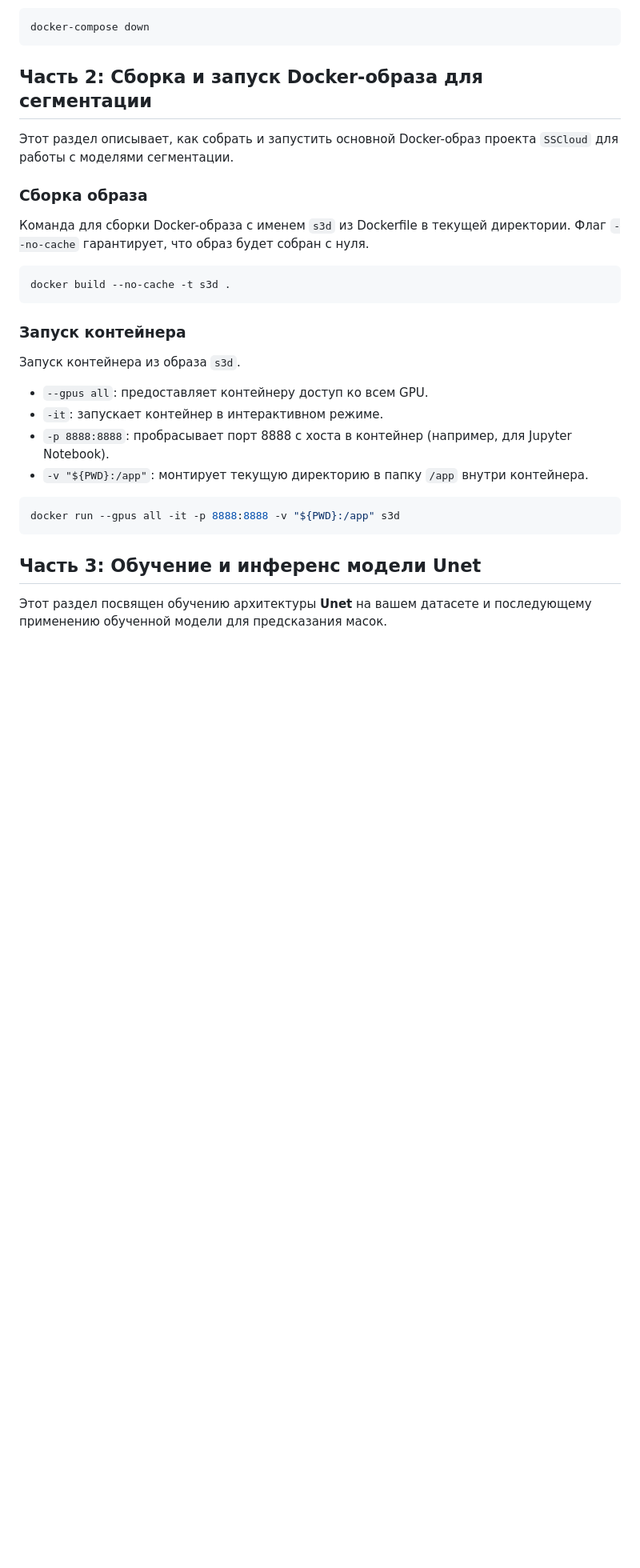
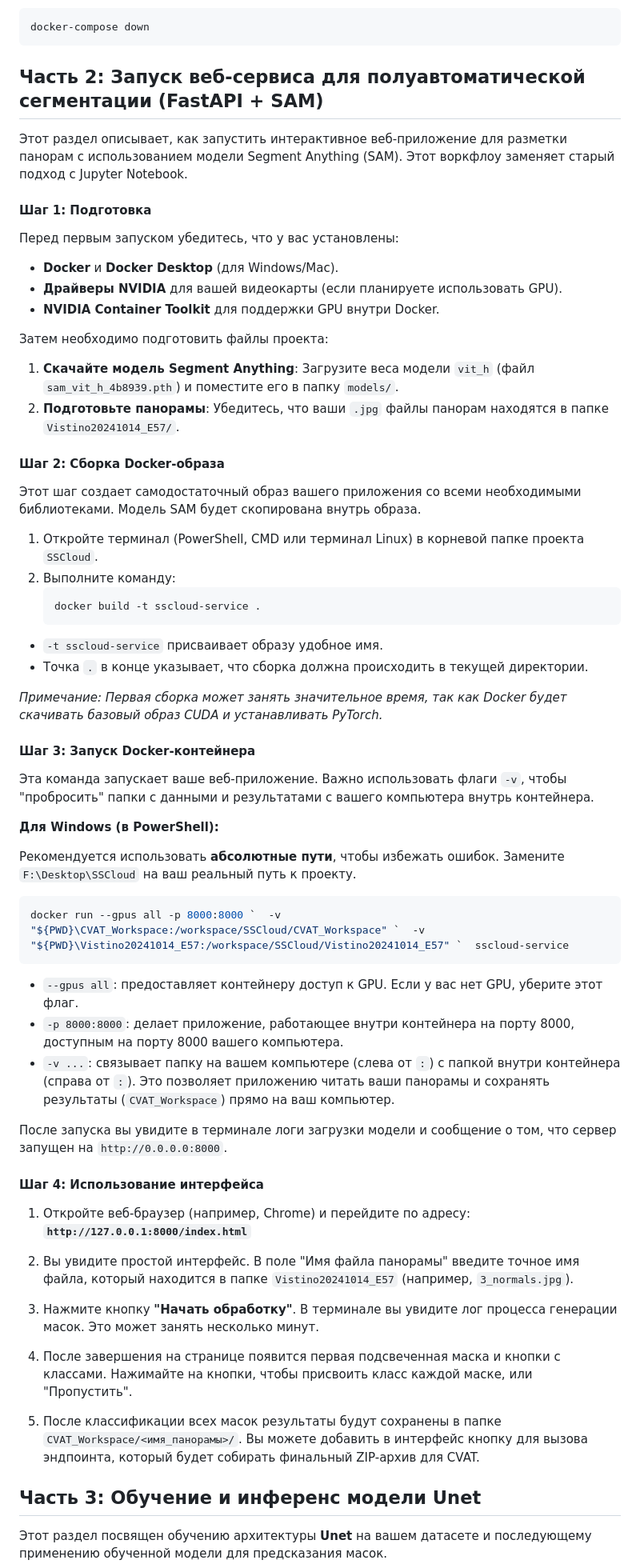
Before and after one commit to faithing05/SSCloud, a Markdown page: README.md, the part around the change. Shown at 80% size. Rendered like a GitHub page; blank space fills up the shorter version.

````diff
--- a/README.md
+++ b/README.md
@@ -58,25 +58,64 @@ docker logs cvat_server -f
 docker-compose down
 ```
 
-## **Часть 2: Сборка и запуск Docker-образа для сегментации**
+## **Часть 2: Запуск веб-сервиса для полуавтоматической сегментации (FastAPI + SAM)**
 
-Этот раздел описывает, как собрать и запустить основной Docker-образ проекта `SSCloud` для работы с моделями сегментации.
+Этот раздел описывает, как запустить интерактивное веб-приложение для разметки панорам с использованием модели Segment Anything (SAM). Этот воркфлоу заменяет старый подход с Jupyter Notebook.
 
-### **Сборка образа**
-Команда для сборки Docker-образа с именем `s3d` из Dockerfile в текущей директории. Флаг `--no-cache` гарантирует, что образ будет собран с нуля.
-```bash
-docker build --no-cache -t s3d .
+#### Шаг 1: Подготовка
+
+Перед первым запуском убедитесь, что у вас установлены:
+*   **Docker** и **Docker Desktop** (для Windows/Mac).
+*   **Драйверы NVIDIA** для вашей видеокарты (если планируете использовать GPU).
+*   **NVIDIA Container Toolkit** для поддержки GPU внутри Docker.
+
+Затем необходимо подготовить файлы проекта:
+1.  **Скачайте модель Segment Anything**: Загрузите веса модели `vit_h` (файл `sam_vit_h_4b8939.pth`) и поместите его в папку `models/`.
+2.  **Подготовьте панорамы**: Убедитесь, что ваши `.jpg` файлы панорам находятся в папке `Vistino20241014_E57/`.
+
+#### Шаг 2: Сборка Docker-образа
+
+Этот шаг создает самодостаточный образ вашего приложения со всеми необходимыми библиотеками. Модель SAM будет скопирована внутрь образа.
+
+1.  Откройте терминал (PowerShell, CMD или терминал Linux) в корневой папке проекта `SSCloud`.
+2.  Выполните команду:
+    ```bash
+    docker build -t sscloud-service .
+    ```
+*   `-t sscloud-service` присваивает образу удобное имя.
+*   Точка `.` в конце указывает, что сборка должна происходить в текущей директории.
+
+*Примечание: Первая сборка может занять значительное время, так как Docker будет скачивать базовый образ CUDA и устанавливать PyTorch.*
+
+#### Шаг 3: Запуск Docker-контейнера
+
+Эта команда запускает ваше веб-приложение. Важно использовать флаги `-v`, чтобы "пробросить" папки с данными и результатами с вашего компьютера внутрь контейнера.
+
+**Для Windows (в PowerShell):**
+
+Рекомендуется использовать **абсолютные пути**, чтобы избежать ошибок. Замените `F:\Desktop\SSCloud` на ваш реальный путь к проекту.
+
+```powershell
+docker run --gpus all -p 8000:8000 `  -v "${PWD}\CVAT_Workspace:/workspace/SSCloud/CVAT_Workspace" `  -v "${PWD}\Vistino20241014_E57:/workspace/SSCloud/Vistino20241014_E57" `  sscloud-service
 ```
+*   `--gpus all`: предоставляет контейнеру доступ к GPU. Если у вас нет GPU, уберите этот флаг.
+*   `-p 8000:8000`: делает приложение, работающее внутри контейнера на порту 8000, доступным на порту 8000 вашего компьютера.
+*   `-v ...`: связывает папку на вашем компьютере (слева от `:`) с папкой внутри контейнера (справа от `:`). Это позволяет приложению читать ваши панорамы и сохранять результаты (`CVAT_Workspace`) прямо на ваш компьютер.
 
-### **Запуск контейнера**
-Запуск контейнера из образа `s3d`.
-*   `--gpus all`: предоставляет контейнеру доступ ко всем GPU.
-*   `-it`: запускает контейнер в интерактивном режиме.
-*   `-p 8888:8888`: пробрасывает порт 8888 с хоста в контейнер (например, для Jupyter Notebook).
-*   `-v "${PWD}:/app"`: монтирует текущую директорию в папку `/app` внутри контейнера.
-```bash
-docker run --gpus all -it -p 8888:8888 -v "${PWD}:/app" s3d
-```
+После запуска вы увидите в терминале логи загрузки модели и сообщение о том, что сервер запущен на `http://0.0.0.0:8000`.
+
+#### Шаг 4: Использование интерфейса
+
+1.  Откройте веб-браузер (например, Chrome) и перейдите по адресу:
+    **`http://127.0.0.1:8000/index.html`**
+
+2.  Вы увидите простой интерфейс. В поле "Имя файла панорамы" введите точное имя файла, который находится в папке `Vistino20241014_E57` (например, `3_normals.jpg`).
+
+3.  Нажмите кнопку **"Начать обработку"**. В терминале вы увидите лог процесса генерации масок. Это может занять несколько минут.
+
+4.  После завершения на странице появится первая подсвеченная маска и кнопки с классами. Нажимайте на кнопки, чтобы присвоить класс каждой маске, или "Пропустить".
+
+5.  После классификации всех масок результаты будут сохранены в папке `CVAT_Workspace/<имя_панорамы>/`. Вы можете добавить в интерфейс кнопку для вызова эндпоинта, который будет собирать финальный ZIP-архив для CVAT.
 
 ## **Часть 3: Обучение и инференс модели Unet**
 
````
